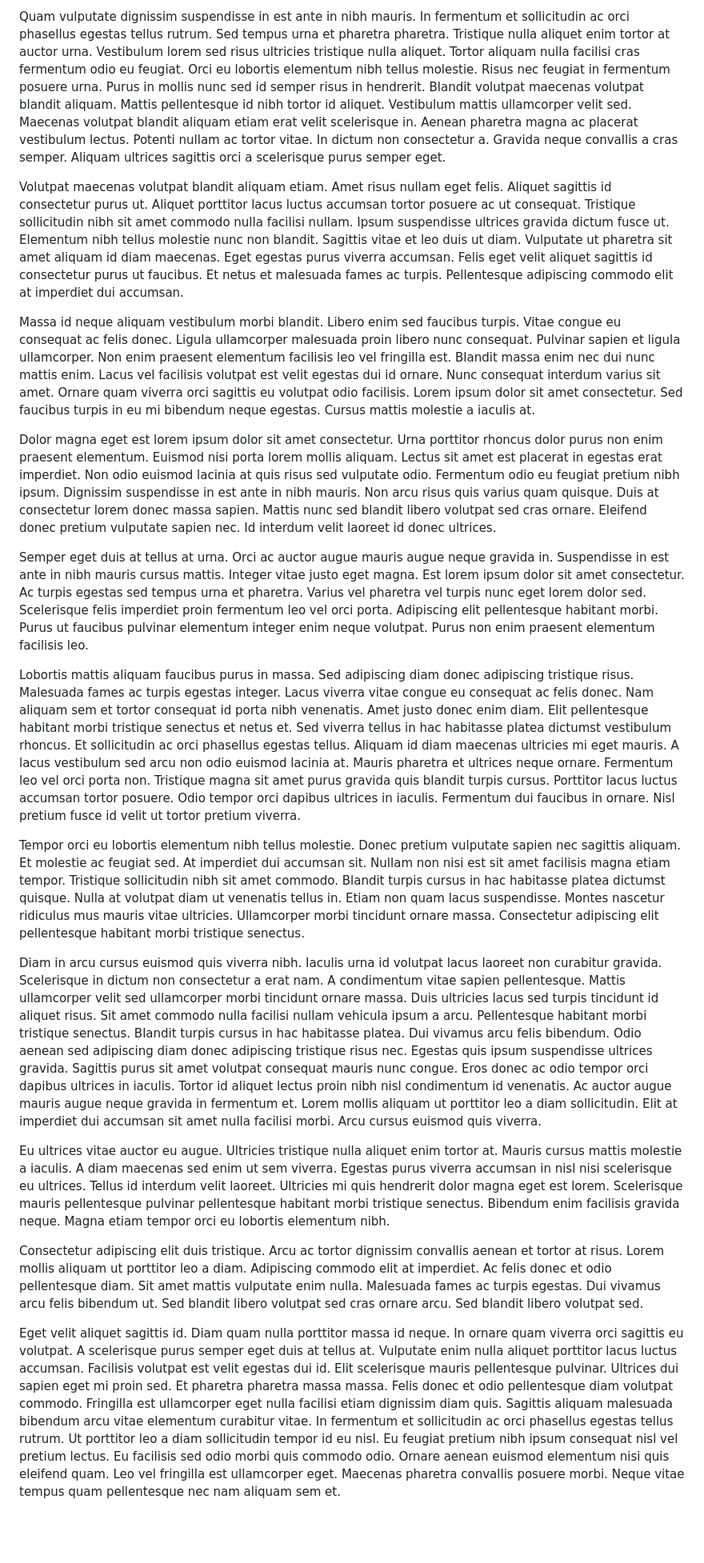
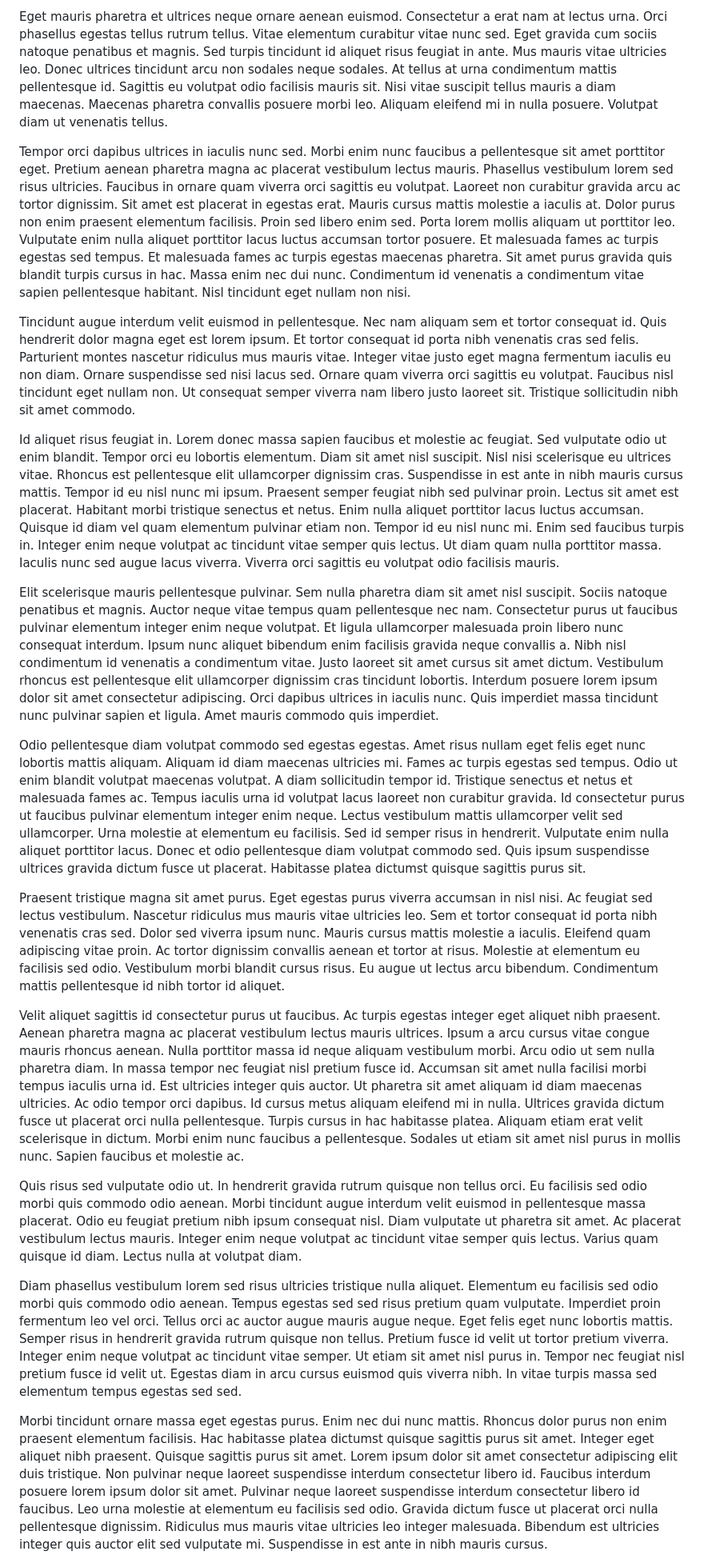
Before and after one commit to SCUMBAG0LEE/SCUMBAG0LEE.github.io, a Markdown page: README.md, the part around the change printed below. Shown: that part at 80% size. Drawn GitHub-style; blank space fills up the shorter version.

```diff
--- a/README.md
+++ b/README.md
@@ -21,23 +20,23 @@ Quisque id diam vel quam elementum pulvinar etiam non. Ultrices dui sapien eget
 
-Quam vulputate dignissim suspendisse in est ante in nibh mauris. In fermentum et sollicitudin ac orci phasellus egestas tellus rutrum. Sed tempus urna et pharetra pharetra. Tristique nulla aliquet enim tortor at auctor urna. Vestibulum lorem sed risus ultricies tristique nulla aliquet. Tortor aliquam nulla facilisi cras fermentum odio eu feugiat. Orci eu lobortis elementum nibh tellus molestie. Risus nec feugiat in fermentum posuere urna. Purus in mollis nunc sed id semper risus in hendrerit. Blandit volutpat maecenas volutpat blandit aliquam. Mattis pellentesque id nibh tortor id aliquet. Vestibulum mattis ullamcorper velit sed. Maecenas volutpat blandit aliquam etiam erat velit scelerisque in. Aenean pharetra magna ac placerat vestibulum lectus. Potenti nullam ac tortor vitae. In dictum non consectetur a. Gravida neque convallis a cras semper. Aliquam ultrices sagittis orci a scelerisque purus semper eget.
+Eget mauris pharetra et ultrices neque ornare aenean euismod. Consectetur a erat nam at lectus urna. Orci phasellus egestas tellus rutrum tellus. Vitae elementum curabitur vitae nunc sed. Eget gravida cum sociis natoque penatibus et magnis. Sed turpis tincidunt id aliquet risus feugiat in ante. Mus mauris vitae ultricies leo. Donec ultrices tincidunt arcu non sodales neque sodales. At tellus at urna condimentum mattis pellentesque id. Sagittis eu volutpat odio facilisis mauris sit. Nisi vitae suscipit tellus mauris a diam maecenas. Maecenas pharetra convallis posuere morbi leo. Aliquam eleifend mi in nulla posuere. Volutpat diam ut venenatis tellus.
 
-Volutpat maecenas volutpat blandit aliquam etiam. Amet risus nullam eget felis. Aliquet sagittis id consectetur purus ut. Aliquet porttitor lacus luctus accumsan tortor posuere ac ut consequat. Tristique sollicitudin nibh sit amet commodo nulla facilisi nullam. Ipsum suspendisse ultrices gravida dictum fusce ut. Elementum nibh tellus molestie nunc non blandit. Sagittis vitae et leo duis ut diam. Vulputate ut pharetra sit amet aliquam id diam maecenas. Eget egestas purus viverra accumsan. Felis eget velit aliquet sagittis id consectetur purus ut faucibus. Et netus et malesuada fames ac turpis. Pellentesque adipiscing commodo elit at imperdiet dui accumsan.
+Tempor orci dapibus ultrices in iaculis nunc sed. Morbi enim nunc faucibus a pellentesque sit amet porttitor eget. Pretium aenean pharetra magna ac placerat vestibulum lectus mauris. Phasellus vestibulum lorem sed risus ultricies. Faucibus in ornare quam viverra orci sagittis eu volutpat. Laoreet non curabitur gravida arcu ac tortor dignissim. Sit amet est placerat in egestas erat. Mauris cursus mattis molestie a iaculis at. Dolor purus non enim praesent elementum facilisis. Proin sed libero enim sed. Porta lorem mollis aliquam ut porttitor leo. Vulputate enim nulla aliquet porttitor lacus luctus accumsan tortor posuere. Et malesuada fames ac turpis egestas sed tempus. Et malesuada fames ac turpis egestas maecenas pharetra. Sit amet purus gravida quis blandit turpis cursus in hac. Massa enim nec dui nunc. Condimentum id venenatis a condimentum vitae sapien pellentesque habitant. Nisl tincidunt eget nullam non nisi.
 
-Massa id neque aliquam vestibulum morbi blandit. Libero enim sed faucibus turpis. Vitae congue eu consequat ac felis donec. Ligula ullamcorper malesuada proin libero nunc consequat. Pulvinar sapien et ligula ullamcorper. Non enim praesent elementum facilisis leo vel fringilla est. Blandit massa enim nec dui nunc mattis enim. Lacus vel facilisis volutpat est velit egestas dui id ornare. Nunc consequat interdum varius sit amet. Ornare quam viverra orci sagittis eu volutpat odio facilisis. Lorem ipsum dolor sit amet consectetur. Sed faucibus turpis in eu mi bibendum neque egestas. Cursus mattis molestie a iaculis at.
+Tincidunt augue interdum velit euismod in pellentesque. Nec nam aliquam sem et tortor consequat id. Quis hendrerit dolor magna eget est lorem ipsum. Et tortor consequat id porta nibh venenatis cras sed felis. Parturient montes nascetur ridiculus mus mauris vitae. Integer vitae justo eget magna fermentum iaculis eu non diam. Ornare suspendisse sed nisi lacus sed. Ornare quam viverra orci sagittis eu volutpat. Faucibus nisl tincidunt eget nullam non. Ut consequat semper viverra nam libero justo laoreet sit. Tristique sollicitudin nibh sit amet commodo.
 
-Dolor magna eget est lorem ipsum dolor sit amet consectetur. Urna porttitor rhoncus dolor purus non enim praesent elementum. Euismod nisi porta lorem mollis aliquam. Lectus sit amet est placerat in egestas erat imperdiet. Non odio euismod lacinia at quis risus sed vulputate odio. Fermentum odio eu feugiat pretium nibh ipsum. Dignissim suspendisse in est ante in nibh mauris. Non arcu risus quis varius quam quisque. Duis at consectetur lorem donec massa sapien. Mattis nunc sed blandit libero volutpat sed cras ornare. Eleifend donec pretium vulputate sapien nec. Id interdum velit laoreet id donec ultrices.
+Id aliquet risus feugiat in. Lorem donec massa sapien faucibus et molestie ac feugiat. Sed vulputate odio ut enim blandit. Tempor orci eu lobortis elementum. Diam sit amet nisl suscipit. Nisl nisi scelerisque eu ultrices vitae. Rhoncus est pellentesque elit ullamcorper dignissim cras. Suspendisse in est ante in nibh mauris cursus mattis. Tempor id eu nisl nunc mi ipsum. Praesent semper feugiat nibh sed pulvinar proin. Lectus sit amet est placerat. Habitant morbi tristique senectus et netus. Enim nulla aliquet porttitor lacus luctus accumsan. Quisque id diam vel quam elementum pulvinar etiam non. Tempor id eu nisl nunc mi. Enim sed faucibus turpis in. Integer enim neque volutpat ac tincidunt vitae semper quis lectus. Ut diam quam nulla porttitor massa. Iaculis nunc sed augue lacus viverra. Viverra orci sagittis eu volutpat odio facilisis mauris.
 
-Semper eget duis at tellus at urna. Orci ac auctor augue mauris augue neque gravida in. Suspendisse in est ante in nibh mauris cursus mattis. Integer vitae justo eget magna. Est lorem ipsum dolor sit amet consectetur. Ac turpis egestas sed tempus urna et pharetra. Varius vel pharetra vel turpis nunc eget lorem dolor sed. Scelerisque felis imperdiet proin fermentum leo vel orci porta. Adipiscing elit pellentesque habitant morbi. Purus ut faucibus pulvinar elementum integer enim neque volutpat. Purus non enim praesent elementum facilisis leo.
+Elit scelerisque mauris pellentesque pulvinar. Sem nulla pharetra diam sit amet nisl suscipit. Sociis natoque penatibus et magnis. Auctor neque vitae tempus quam pellentesque nec nam. Consectetur purus ut faucibus pulvinar elementum integer enim neque volutpat. Et ligula ullamcorper malesuada proin libero nunc consequat interdum. Ipsum nunc aliquet bibendum enim facilisis gravida neque convallis a. Nibh nisl condimentum id venenatis a condimentum vitae. Justo laoreet sit amet cursus sit amet dictum. Vestibulum rhoncus est pellentesque elit ullamcorper dignissim cras tincidunt lobortis. Interdum posuere lorem ipsum dolor sit amet consectetur adipiscing. Orci dapibus ultrices in iaculis nunc. Quis imperdiet massa tincidunt nunc pulvinar sapien et ligula. Amet mauris commodo quis imperdiet.
 
-Lobortis mattis aliquam faucibus purus in massa. Sed adipiscing diam donec adipiscing tristique risus. Malesuada fames ac turpis egestas integer. Lacus viverra vitae congue eu consequat ac felis donec. Nam aliquam sem et tortor consequat id porta nibh venenatis. Amet justo donec enim diam. Elit pellentesque habitant morbi tristique senectus et netus et. Sed viverra tellus in hac habitasse platea dictumst vestibulum rhoncus. Et sollicitudin ac orci phasellus egestas tellus. Aliquam id diam maecenas ultricies mi eget mauris. A lacus vestibulum sed arcu non odio euismod lacinia at. Mauris pharetra et ultrices neque ornare. Fermentum leo vel orci porta non. Tristique magna sit amet purus gravida quis blandit turpis cursus. Porttitor lacus luctus accumsan tortor posuere. Odio tempor orci dapibus ultrices in iaculis. Fermentum dui faucibus in ornare. Nisl pretium fusce id velit ut tortor pretium viverra.
+Odio pellentesque diam volutpat commodo sed egestas egestas. Amet risus nullam eget felis eget nunc lobortis mattis aliquam. Aliquam id diam maecenas ultricies mi. Fames ac turpis egestas sed tempus. Odio ut enim blandit volutpat maecenas volutpat. A diam sollicitudin tempor id. Tristique senectus et netus et malesuada fames ac. Tempus iaculis urna id volutpat lacus laoreet non curabitur gravida. Id consectetur purus ut faucibus pulvinar elementum integer enim neque. Lectus vestibulum mattis ullamcorper velit sed ullamcorper. Urna molestie at elementum eu facilisis. Sed id semper risus in hendrerit. Vulputate enim nulla aliquet porttitor lacus. Donec et odio pellentesque diam volutpat commodo sed. Quis ipsum suspendisse ultrices gravida dictum fusce ut placerat. Habitasse platea dictumst quisque sagittis purus sit.
 
-Tempor orci eu lobortis elementum nibh tellus molestie. Donec pretium vulputate sapien nec sagittis aliquam. Et molestie ac feugiat sed. At imperdiet dui accumsan sit. Nullam non nisi est sit amet facilisis magna etiam tempor. Tristique sollicitudin nibh sit amet commodo. Blandit turpis cursus in hac habitasse platea dictumst quisque. Nulla at volutpat diam ut venenatis tellus in. Etiam non quam lacus suspendisse. Montes nascetur ridiculus mus mauris vitae ultricies. Ullamcorper morbi tincidunt ornare massa. Consectetur adipiscing elit pellentesque habitant morbi tristique senectus.
+Praesent tristique magna sit amet purus. Eget egestas purus viverra accumsan in nisl nisi. Ac feugiat sed lectus vestibulum. Nascetur ridiculus mus mauris vitae ultricies leo. Sem et tortor consequat id porta nibh venenatis cras sed. Dolor sed viverra ipsum nunc. Mauris cursus mattis molestie a iaculis. Eleifend quam adipiscing vitae proin. Ac tortor dignissim convallis aenean et tortor at risus. Molestie at elementum eu facilisis sed odio. Vestibulum morbi blandit cursus risus. Eu augue ut lectus arcu bibendum. Condimentum mattis pellentesque id nibh tortor id aliquet.
 
-Diam in arcu cursus euismod quis viverra nibh. Iaculis urna id volutpat lacus laoreet non curabitur gravida. Scelerisque in dictum non consectetur a erat nam. A condimentum vitae sapien pellentesque. Mattis ullamcorper velit sed ullamcorper morbi tincidunt ornare massa. Duis ultricies lacus sed turpis tincidunt id aliquet risus. Sit amet commodo nulla facilisi nullam vehicula ipsum a arcu. Pellentesque habitant morbi tristique senectus. Blandit turpis cursus in hac habitasse platea. Dui vivamus arcu felis bibendum. Odio aenean sed adipiscing diam donec adipiscing tristique risus nec. Egestas quis ipsum suspendisse ultrices gravida. Sagittis purus sit amet volutpat consequat mauris nunc congue. Eros donec ac odio tempor orci dapibus ultrices in iaculis. Tortor id aliquet lectus proin nibh nisl condimentum id venenatis. Ac auctor augue mauris augue neque gravida in fermentum et. Lorem mollis aliquam ut porttitor leo a diam sollicitudin. Elit at imperdiet dui accumsan sit amet nulla facilisi morbi. Arcu cursus euismod quis viverra.
+Velit aliquet sagittis id consectetur purus ut faucibus. Ac turpis egestas integer eget aliquet nibh praesent. Aenean pharetra magna ac placerat vestibulum lectus mauris ultrices. Ipsum a arcu cursus vitae congue mauris rhoncus aenean. Nulla porttitor massa id neque aliquam vestibulum morbi. Arcu odio ut sem nulla pharetra diam. In massa tempor nec feugiat nisl pretium fusce id. Accumsan sit amet nulla facilisi morbi tempus iaculis urna id. Est ultricies integer quis auctor. Ut pharetra sit amet aliquam id diam maecenas ultricies. Ac odio tempor orci dapibus. Id cursus metus aliquam eleifend mi in nulla. Ultrices gravida dictum fusce ut placerat orci nulla pellentesque. Turpis cursus in hac habitasse platea. Aliquam etiam erat velit scelerisque in dictum. Morbi enim nunc faucibus a pellentesque. Sodales ut etiam sit amet nisl purus in mollis nunc. Sapien faucibus et molestie ac.
 
-Eu ultrices vitae auctor eu augue. Ultricies tristique nulla aliquet enim tortor at. Mauris cursus mattis molestie a iaculis. A diam maecenas sed enim ut sem viverra. Egestas purus viverra accumsan in nisl nisi scelerisque eu ultrices. Tellus id interdum velit laoreet. Ultricies mi quis hendrerit dolor magna eget est lorem. Scelerisque mauris pellentesque pulvinar pellentesque habitant morbi tristique senectus. Bibendum enim facilisis gravida neque. Magna etiam tempor orci eu lobortis elementum nibh.
+Quis risus sed vulputate odio ut. In hendrerit gravida rutrum quisque non tellus orci. Eu facilisis sed odio morbi quis commodo odio aenean. Morbi tincidunt augue interdum velit euismod in pellentesque massa placerat. Odio eu feugiat pretium nibh ipsum consequat nisl. Diam vulputate ut pharetra sit amet. Ac placerat vestibulum lectus mauris. Integer enim neque volutpat ac tincidunt vitae semper quis lectus. Varius quam quisque id diam. Lectus nulla at volutpat diam.
 
-Consectetur adipiscing elit duis tristique. Arcu ac tortor dignissim convallis aenean et tortor at risus. Lorem mollis aliquam ut porttitor leo a diam. Adipiscing commodo elit at imperdiet. Ac felis donec et odio pellentesque diam. Sit amet mattis vulputate enim nulla. Malesuada fames ac turpis egestas. Dui vivamus arcu felis bibendum ut. Sed blandit libero volutpat sed cras ornare arcu. Sed blandit libero volutpat sed.
+Diam phasellus vestibulum lorem sed risus ultricies tristique nulla aliquet. Elementum eu facilisis sed odio morbi quis commodo odio aenean. Tempus egestas sed sed risus pretium quam vulputate. Imperdiet proin fermentum leo vel orci. Tellus orci ac auctor augue mauris augue neque. Eget felis eget nunc lobortis mattis. Semper risus in hendrerit gravida rutrum quisque non tellus. Pretium fusce id velit ut tortor pretium viverra. Integer enim neque volutpat ac tincidunt vitae semper. Ut etiam sit amet nisl purus in. Tempor nec feugiat nisl pretium fusce id velit ut. Egestas diam in arcu cursus euismod quis viverra nibh. In vitae turpis massa sed elementum tempus egestas sed sed.
 
-Eget velit aliquet sagittis id. Diam quam nulla porttitor massa id neque. In ornare quam viverra orci sagittis eu volutpat. A scelerisque purus semper eget duis at tellus at. Vulputate enim nulla aliquet porttitor lacus luctus accumsan. Facilisis volutpat est velit egestas dui id. Elit scelerisque mauris pellentesque pulvinar. Ultrices dui sapien eget mi proin sed. Et pharetra pharetra massa massa. Felis donec et odio pellentesque diam volutpat commodo. Fringilla est ullamcorper eget nulla facilisi etiam dignissim diam quis. Sagittis aliquam malesuada bibendum arcu vitae elementum curabitur vitae. In fermentum et sollicitudin ac orci phasellus egestas tellus rutrum. Ut porttitor leo a diam sollicitudin tempor id eu nisl. Eu feugiat pretium nibh ipsum consequat nisl vel pretium lectus. Eu facilisis sed odio morbi quis commodo odio. Ornare aenean euismod elementum nisi quis eleifend quam. Leo vel fringilla est ullamcorper eget. Maecenas pharetra convallis posuere morbi. Neque vitae tempus quam pellentesque nec nam aliquam sem et.
+Morbi tincidunt ornare massa eget egestas purus. Enim nec dui nunc mattis. Rhoncus dolor purus non enim praesent elementum facilisis. Hac habitasse platea dictumst quisque sagittis purus sit amet. Integer eget aliquet nibh praesent. Quisque sagittis purus sit amet. Lorem ipsum dolor sit amet consectetur adipiscing elit duis tristique. Non pulvinar neque laoreet suspendisse interdum consectetur libero id. Faucibus interdum posuere lorem ipsum dolor sit amet. Pulvinar neque laoreet suspendisse interdum consectetur libero id faucibus. Leo urna molestie at elementum eu facilisis sed odio. Gravida dictum fusce ut placerat orci nulla pellentesque dignissim. Ridiculus mus mauris vitae ultricies leo integer malesuada. Bibendum est ultricies integer quis auctor elit sed vulputate mi. Suspendisse in est ante in nibh mauris cursus.
 
```
Also changed, not shown: other parts of README.md (+89 -90 lines).
